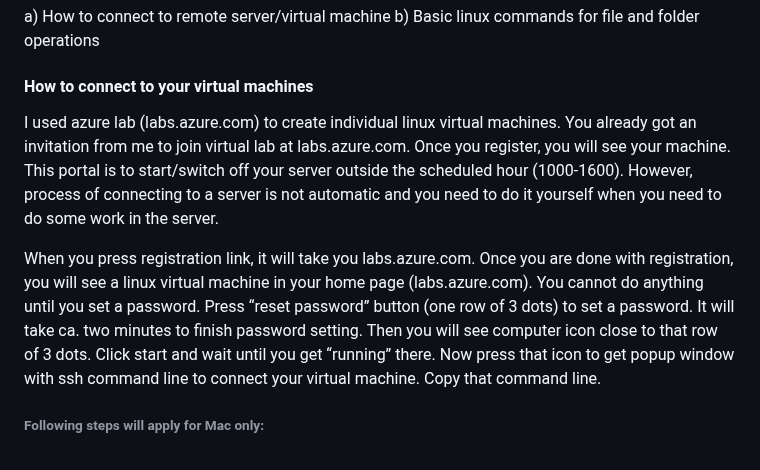
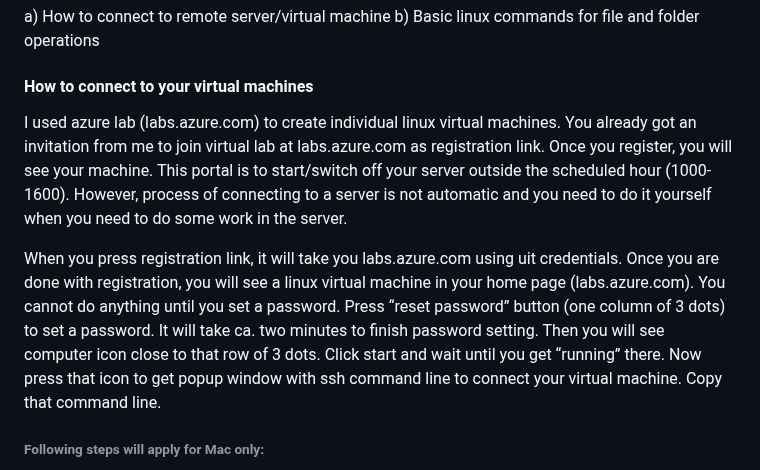
Before and after one commit to shri1984/study-images, a Markdown page: introduction_to bioinformatics.md, the part around the change. Rendered like a GitHub page.

```diff
--- a/introduction_to bioinformatics.md
+++ b/introduction_to bioinformatics.md
@@ -7,9 +7,9 @@ b)	Basic linux commands for file and folder operations
 
 #### How to connect to your virtual machines
 
-I used azure lab (labs.azure.com) to create individual linux virtual machines. You already got an invitation from me to join virtual lab at labs.azure.com. Once you register, you will see your machine. This portal is to start/switch off your server outside the scheduled hour (1000-1600). However, process of connecting to a server is not automatic and you need to do it yourself when you need to do some work in the server.
+I used azure lab (labs.azure.com) to create individual linux virtual machines. You already got an invitation from me to join virtual lab at labs.azure.com as registration link. Once you register, you will see your machine. This portal is to start/switch off your server outside the scheduled hour (1000-1600). However, process of connecting to a server is not automatic and you need to do it yourself when you need to do some work in the server.
 
-When you press registration link, it will take you labs.azure.com. Once you are done with registration, you will see a linux virtual machine in your home page (labs.azure.com). You cannot do anything until you set a password. Press “reset password” button (one row of 3 dots) to set a password. It will take ca. two minutes to finish password setting. Then you will see computer icon close to that row of 3 dots. Click start and wait until you get “running” there. Now press that icon to get popup window with ssh command line to connect your virtual machine. Copy that command line.
+When you press registration link, it will take you labs.azure.com using uit credentials. Once you are done with registration, you will see a linux virtual machine in your home page (labs.azure.com). You cannot do anything until you set a password. Press “reset password” button (one column of 3 dots) to set a password. It will take ca. two minutes to finish password setting. Then you will see computer icon close to that row of 3 dots. Click start and wait until you get “running” there. Now press that icon to get popup window with ssh command line to connect your virtual machine. Copy that command line.
 
 ###### Following steps will apply for Mac only:
 
```
